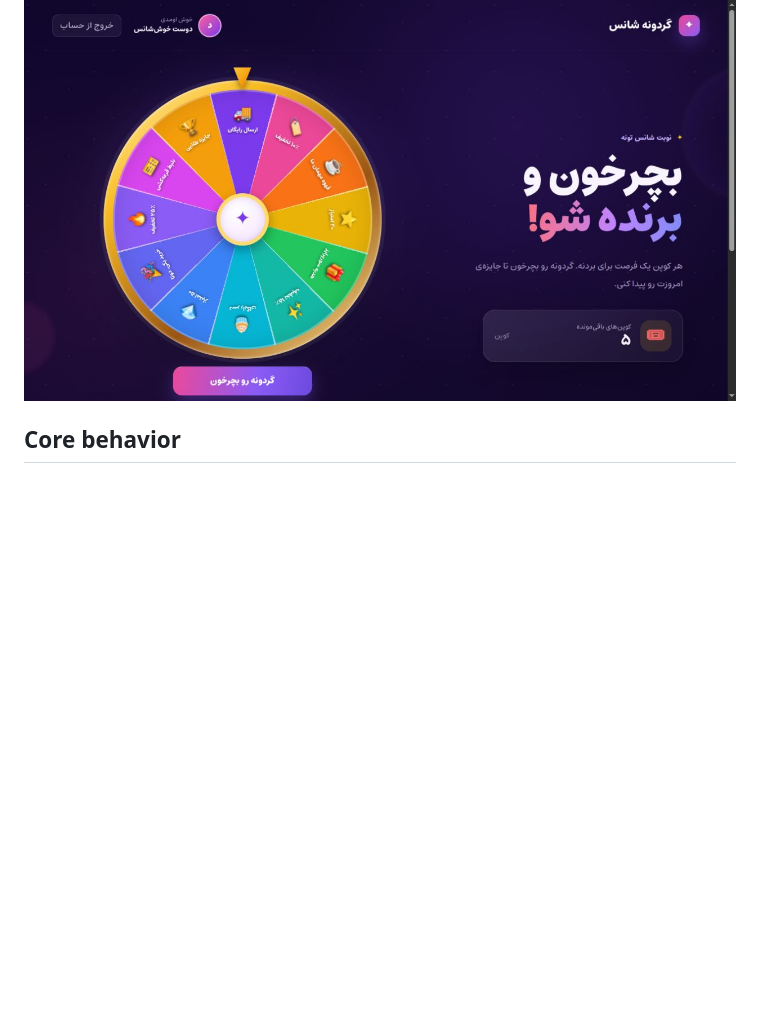
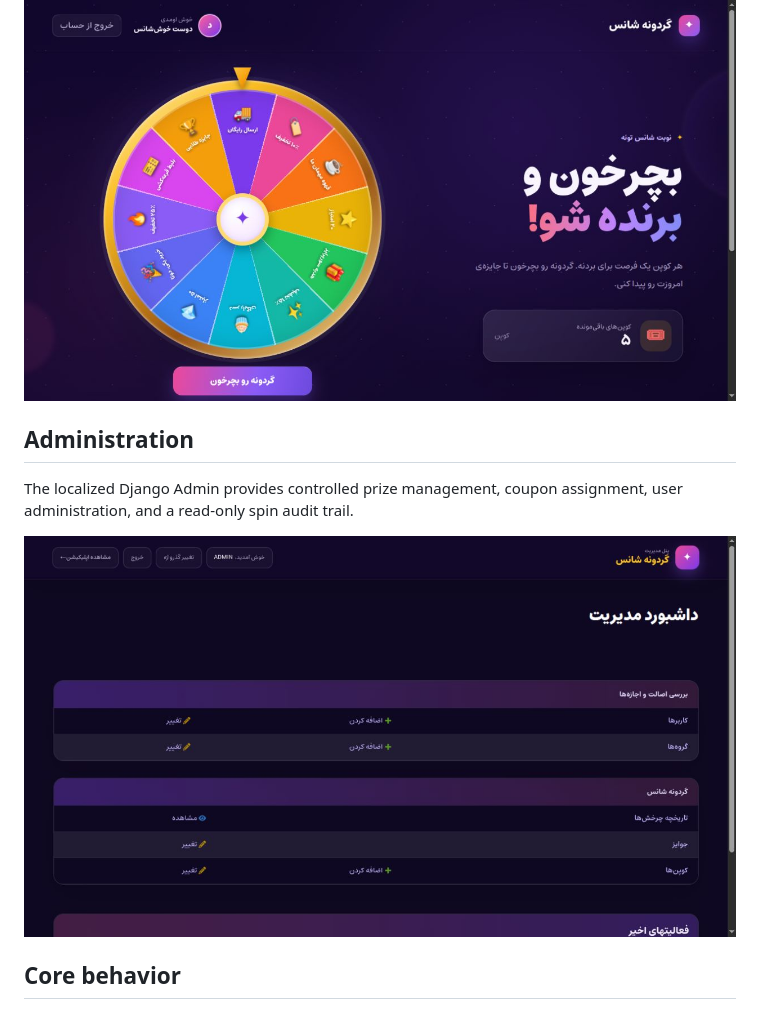
Before and after one commit to aboumelon/fortune-wheel, a Markdown page: README.md, the part around the change. GitHub-like rendering; pictures changed too: docs/admin-dashboard.jpg (added); blank space fills up the shorter version.

Commit message:
Add admin dashboard preview

```diff
--- a/README.md
+++ b/README.md
@@ -3,6 +3,12 @@
 A responsive Persian RTL prize-wheel SPA built with Django, PostgreSQL, React, and TypeScript. Administrators assign coupons whose prizes are fixed before play. The server atomically consumes the oldest unused coupon, records an immutable award, and returns the slot where the twelve-sector wheel must stop.
 
 ![Fortune Wheel dashboard](docs/fortune-wheel-cover.jpg)
+
+## Administration
+
+The localized Django Admin provides controlled prize management, coupon assignment, user administration, and a read-only spin audit trail.
+
+![Fortune Wheel administration dashboard](docs/admin-dashboard.jpg)
 
 ## Core behavior
 
```
